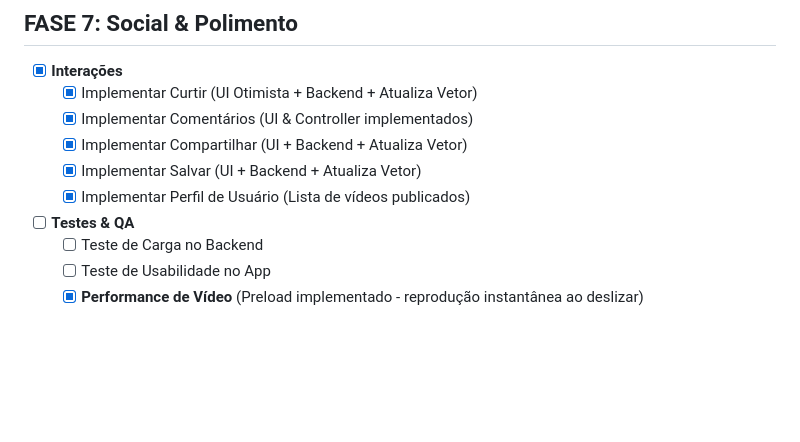
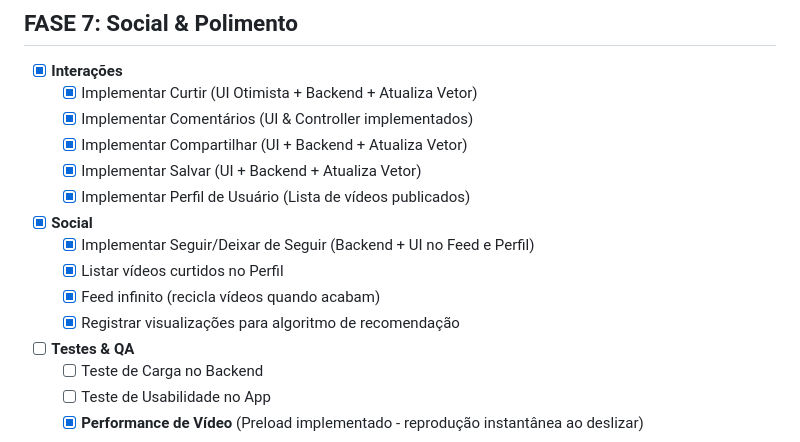
Before and after one commit to simaopedros/rhemaApp, a Markdown page: DOCUMENTAÇÃO/documentacao_projeto_unificada.md, the part around one of its changes. GitHub-like rendering; blank space fills up the shorter version.

```diff
--- a/DOCUMENTAÇÃO/documentacao_projeto_unificada.md
+++ b/DOCUMENTAÇÃO/documentacao_projeto_unificada.md
@@ -308,6 +308,11 @@ Este arquivo contém todas as etapas detalhadas para o desenvolvimento do projet
     - [x] Implementar Compartilhar (UI + Backend + Atualiza Vetor)
     - [x] Implementar Salvar (UI + Backend + Atualiza Vetor)
     - [x] Implementar Perfil de Usuário (Lista de vídeos publicados)
+- [x] **Social**
+    - [x] Implementar Seguir/Deixar de Seguir (Backend + UI no Feed e Perfil)
+    - [x] Listar vídeos curtidos no Perfil
+    - [x] Feed infinito (recicla vídeos quando acabam)
+    - [x] Registrar visualizações para algoritmo de recomendação
 - [ ] **Testes & QA**
     - [ ] Teste de Carga no Backend
     - [ ] Teste de Usabilidade no App
```
Also changed, not shown: other parts of DOCUMENTAÇÃO/documentacao_projeto_unificada.md (+1 -1 lines).
